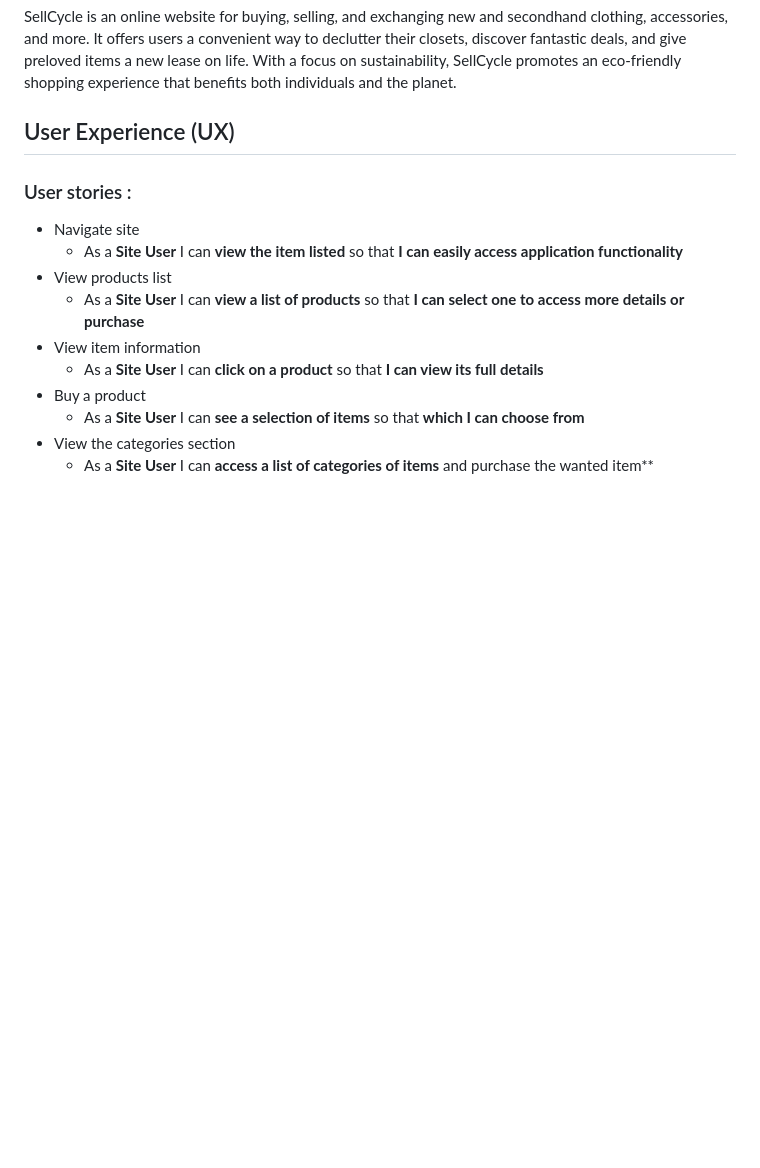
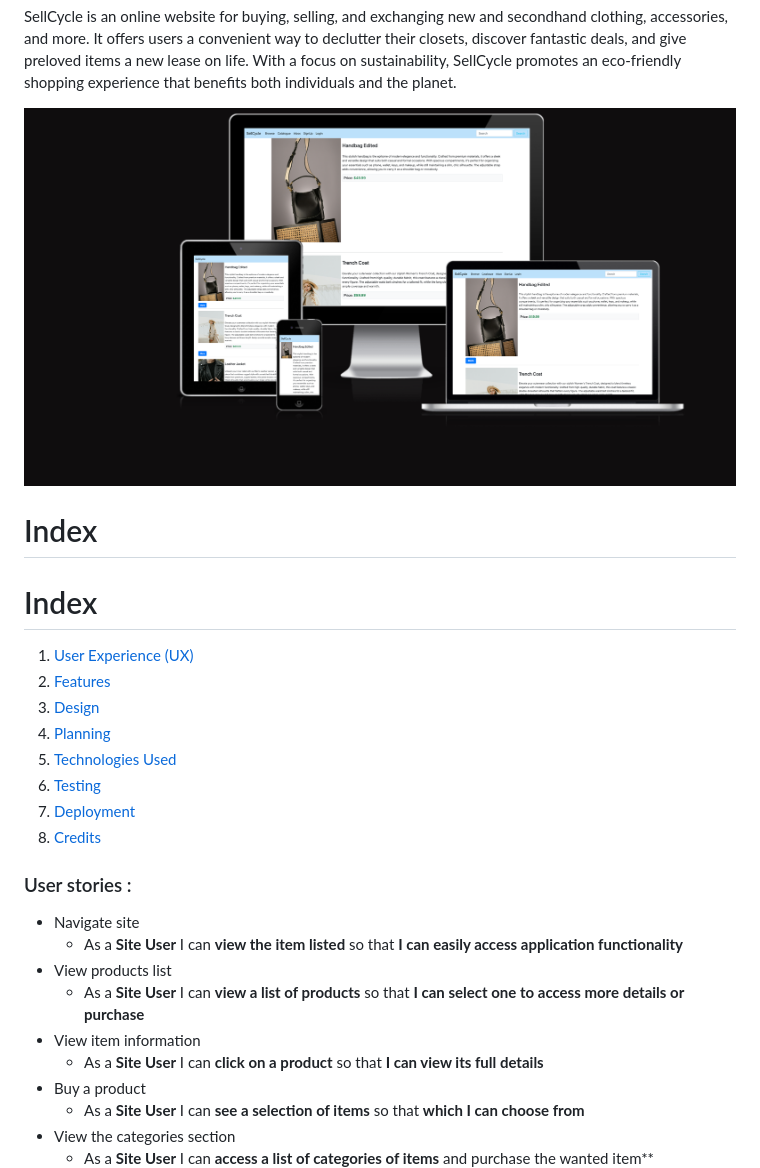
Before and after one commit to Esty-8/sell-cycle, a Markdown page: README.md, the part around the change. GitHub-like rendering; pictures changed too: static/images/Screenshot4.png (added); blank space fills up the shorter version.

Commit message:
screnshot added to the readme file

```diff
--- a/README.md
+++ b/README.md
@@ -7,7 +7,21 @@
 SellCycle is an online website for buying, selling, and exchanging new and secondhand clothing, accessories, and more.
 It offers users a convenient way to declutter their closets, discover fantastic deals, and give preloved items a new lease on life. With a focus on sustainability, SellCycle promotes an eco-friendly shopping experience that benefits both individuals and the planet.
 
- ## User Experience (UX)
+
+![](static/images/Screenshot4.png)
+
+# Index
+
+# Index
+
+1. [User Experience (UX)](#user-experience-ux)
+2. [Features](#features)
+3. [Design](#design)
+4. [Planning](#planning)
+5. [Technologies Used](#technologies-used)
+6. [Testing](#testing)
+7. [Deployment](#deployment)
+8. [Credits](#credits)
 
  ### User stories :
 
```
